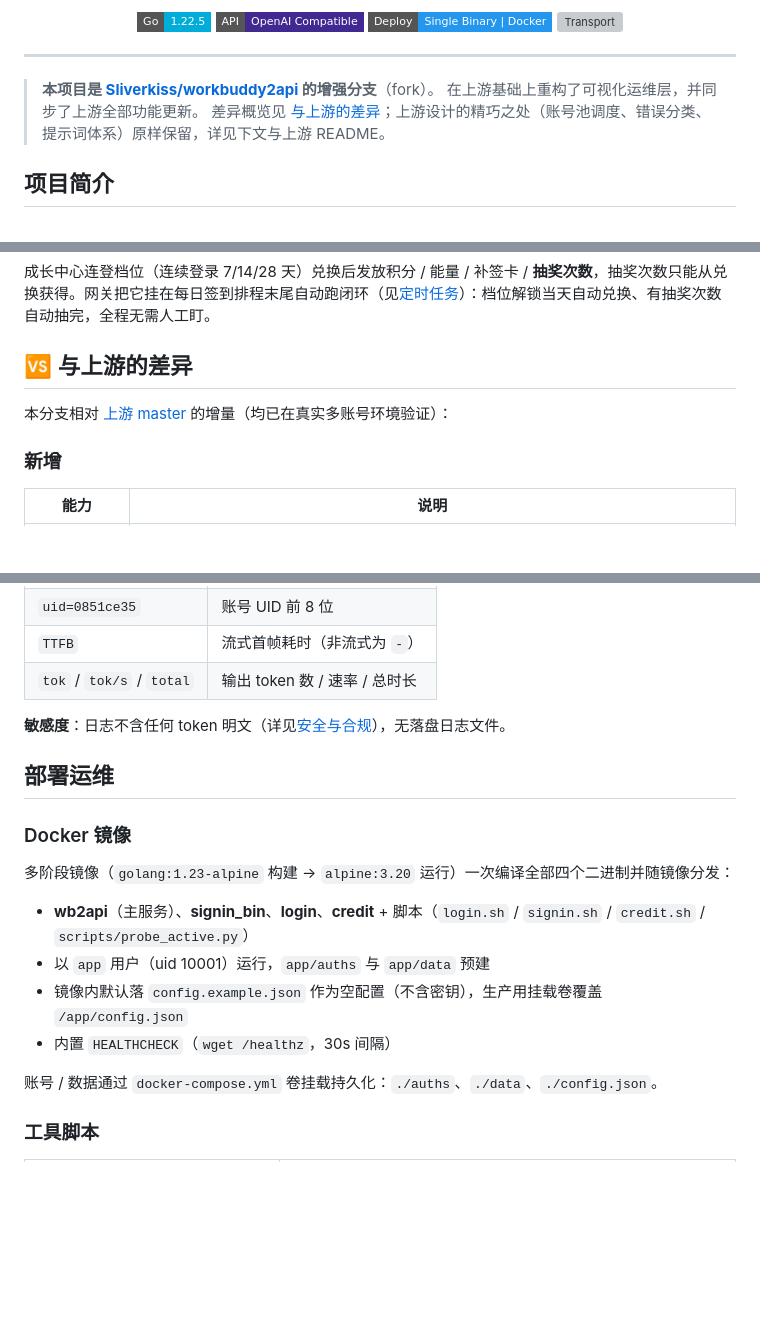
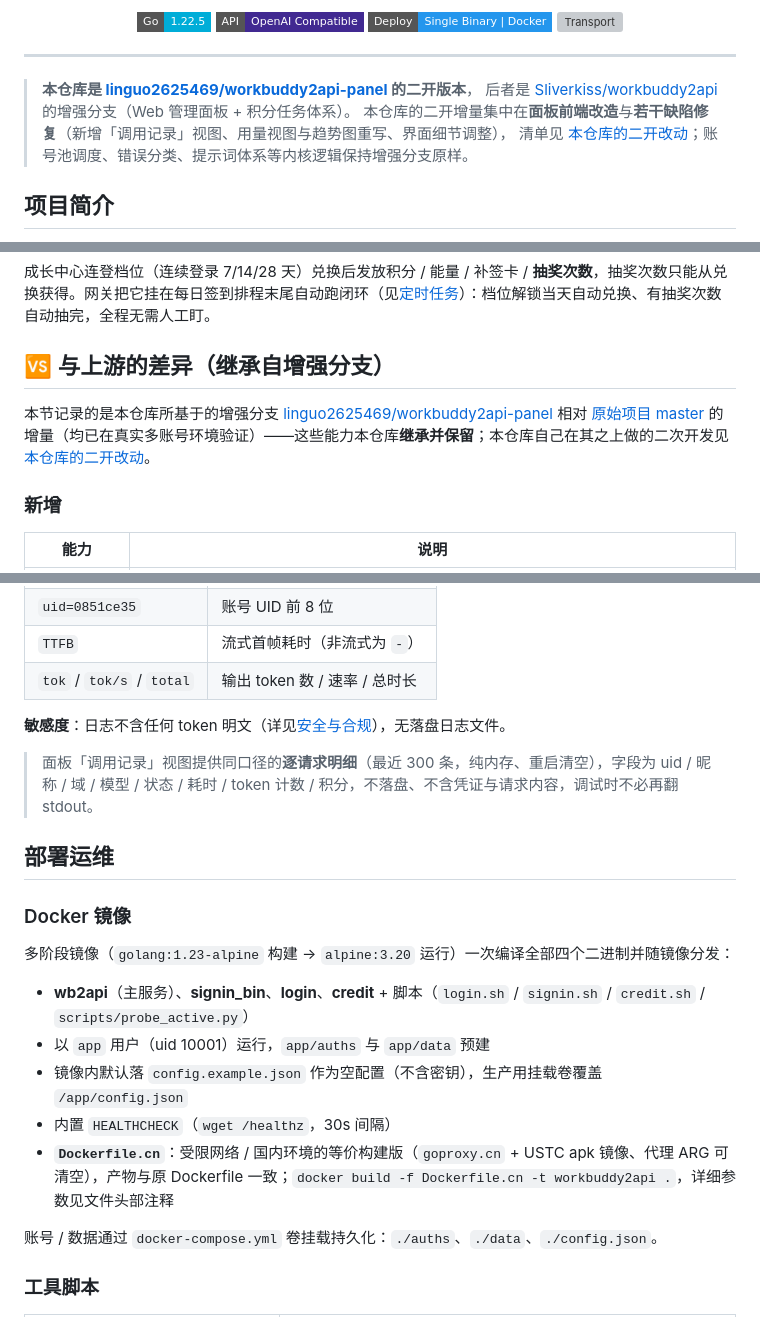
Before and after one commit to MOONKEY0510/workbuddy_api, a Markdown page: README.md, 3 parts joined by grey strips. Rendered like a GitHub page; badges without logos; blank space fills up the shorter version; grey boxes are pictures that could not be loaded.

Commit message:
docs(readme): 明确二开定位（面板前端改造 + 缺陷修复），新增「本仓库的二开改动」清单

```diff
--- a/README.md
+++ b/README.md
@@ -18,9 +18,10 @@
 
 ---
 
-> **本项目是 [Sliverkiss/workbuddy2api](https://github.com/Sliverkiss/workbuddy2api) 的增强分支**（fork）。
-> 在上游基础上重构了可视化运维层，并同步了上游全部功能更新。
-> 差异概览见 [与上游的差异](#-与上游的差异)；上游设计的精巧之处（账号池调度、错误分类、提示词体系）原样保留，详见下文与上游 README。
+> **本仓库是 [linguo2625469/workbuddy2api-panel](https://github.com/linguo2625469/workbuddy2api-panel) 的二开版本**，
+> 后者是 [Sliverkiss/workbuddy2api](https://github.com/Sliverkiss/workbuddy2api) 的增强分支（Web 管理面板 + 积分任务体系）。
+> 本仓库的二开增量集中在**面板前端改造**与**若干缺陷修复**（新增「调用记录」视图、用量视图与趋势图重写、界面细节调整），
+> 清单见 [本仓库的二开改动](#-本仓库的二开改动)；账号池调度、错误分类、提示词体系等内核逻辑保持增强分支原样。
 
 ## 项目简介
 
@@ -124,9 +125,9 @@ WorkBuddy2API 是一个自托管的 **OpenAI 兼容反向代理网关**，将腾
 
 成长中心连登档位（连续登录 7/14/28 天）兑换后发放积分 / 能量 / 补签卡 / **抽奖次数**，抽奖次数只能从兑换获得。网关把它挂在每日签到排程末尾自动跑闭环（见[定时任务](#定时任务)）：档位解锁当天自动兑换、有抽奖次数自动抽完，全程无需人工盯。
 
-## 🆚 与上游的差异
+## 🆚 与上游的差异（继承自增强分支）
 
-本分支相对 [上游 master](https://github.com/Sliverkiss/workbuddy2api) 的增量（均已在真实多账号环境验证）：
+本节记录的是本仓库所基于的增强分支 [linguo2625469/workbuddy2api-panel](https://github.com/linguo2625469/workbuddy2api-panel) 相对 [原始项目 master](https://github.com/Sliverkiss/workbuddy2api) 的增量（均已在真实多账号环境验证）——这些能力本仓库**继承并保留**；本仓库自己在其之上做的二次开发见 [本仓库的二开改动](#-本仓库的二开改动)。
 
 ### 新增
 
@@ -687,6 +718,8 @@ http://127.0.0.1:7863/panel/
 
 **敏感度**：日志不含任何 token 明文（详见[安全与合规](#安全与合规)），无落盘日志文件。
 
+> 面板「调用记录」视图提供同口径的**逐请求明细**（最近 300 条，纯内存、重启清空），字段为 uid / 昵称 / 域 / 模型 / 状态 / 耗时 / token 计数 / 积分，不落盘、不含凭证与请求内容，调试时不必再翻 stdout。
+
 ## 部署运维
 
 ### Docker 镜像
@@ -697,6 +730,7 @@ http://127.0.0.1:7863/panel/
 - 以 `app` 用户（uid 10001）运行，`app/auths` 与 `app/data` 预建
 - 镜像内默认落 `config.example.json` 作为空配置（不含密钥），生产用挂载卷覆盖 `/app/config.json`
 - 内置 `HEALTHCHECK`（`wget /healthz`，30s 间隔）
+- **`Dockerfile.cn`**：受限网络 / 国内环境的等价构建版（`goproxy.cn` + USTC apk 镜像、代理 ARG 可清空），产物与原 Dockerfile 一致；`docker build -f Dockerfile.cn -t workbuddy2api .`，详细参数见文件头部注释
 
 账号 / 数据通过 `docker-compose.yml` 卷挂载持久化：`./auths`、`./data`、`./config.json`。
 
```
Also changed, not shown: other parts of README.md (+31 -0 lines).
